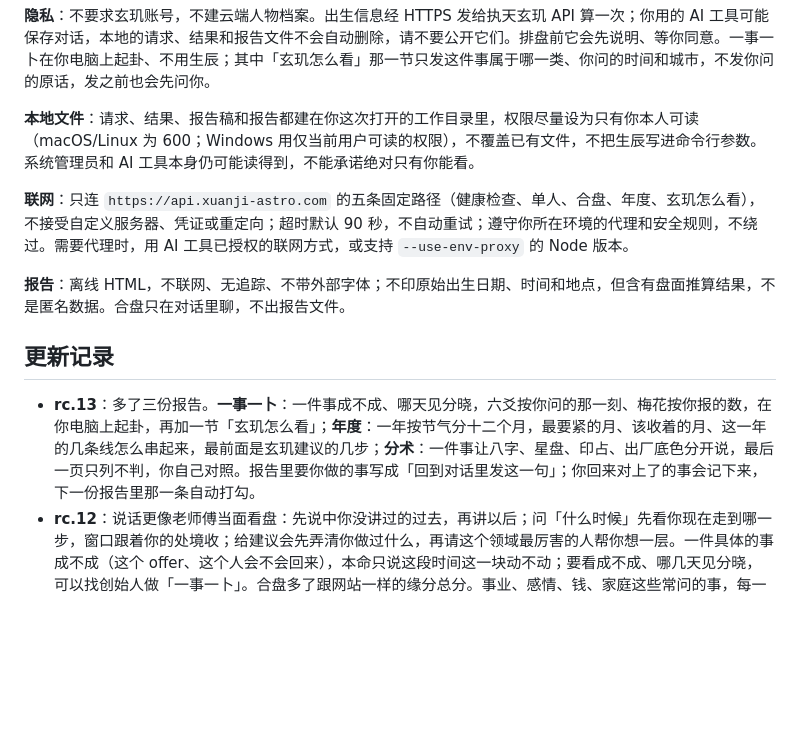
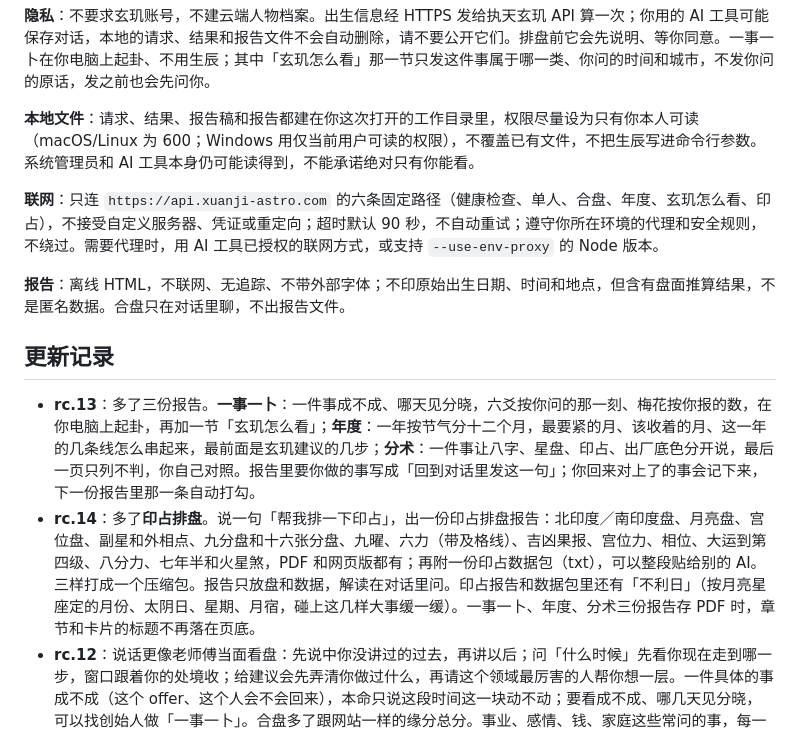
Before and after one commit to xuanji-astro/xuanji-skill, a Markdown page: README.md, the part around one of its changes. Drawn GitHub-style; blank space fills up the shorter version.

```diff
--- a/README.md
+++ b/README.md
@@ -99,13 +105,14 @@ node scripts/check_report.mjs --request request.json --report report.html   #
 
 **本地文件**：请求、结果、报告稿和报告都建在你这次打开的工作目录里，权限尽量设为只有你本人可读（macOS/Linux 为 600；Windows 用仅当前用户可读的权限），不覆盖已有文件，不把生辰写进命令行参数。系统管理员和 AI 工具本身仍可能读得到，不能承诺绝对只有你能看。
 
-**联网**：只连 `https://api.xuanji-astro.com` 的五条固定路径（健康检查、单人、合盘、年度、玄玑怎么看），不接受自定义服务器、凭证或重定向；超时默认 90 秒，不自动重试；遵守你所在环境的代理和安全规则，不绕过。需要代理时，用 AI 工具已授权的联网方式，或支持 `--use-env-proxy` 的 Node 版本。
+**联网**：只连 `https://api.xuanji-astro.com` 的六条固定路径（健康检查、单人、合盘、年度、玄玑怎么看、印占），不接受自定义服务器、凭证或重定向；超时默认 90 秒，不自动重试；遵守你所在环境的代理和安全规则，不绕过。需要代理时，用 AI 工具已授权的联网方式，或支持 `--use-env-proxy` 的 Node 版本。
 
 **报告**：离线 HTML，不联网、无追踪、不带外部字体；不印原始出生日期、时间和地点，但含有盘面推算结果，不是匿名数据。合盘只在对话里聊，不出报告文件。
 
 ## 更新记录
 
 - **rc.13**：多了三份报告。**一事一卜**：一件事成不成、哪天见分晓，六爻按你问的那一刻、梅花按你报的数，在你电脑上起卦，再加一节「玄玑怎么看」；**年度**：一年按节气分十二个月，最要紧的月、该收着的月、这一年的几条线怎么串起来，最前面是玄玑建议的几步；**分术**：一件事让八字、星盘、印占、出厂底色分开说，最后一页只列不判，你自己对照。报告里要你做的事写成「回到对话里发这一句」；你回来对上了的事会记下来，下一份报告里那一条自动打勾。
+- **rc.14**：多了**印占排盘**。说一句「帮我排一下印占」，出一份印占排盘报告：北印度／南印度盘、月亮盘、宫位盘、副星和外相点、九分盘和十六张分盘、九曜、六力（带及格线）、吉凶果报、宫位力、相位、大运到第四级、八分力、七年半和火星煞，PDF 和网页版都有；再附一份印占数据包（txt），可以整段贴给别的 AI。三样打成一个压缩包。报告只放盘和数据，解读在对话里问。印占报告和数据包里还有「不利日」（按月亮星座定的月份、太阴日、星期、月宿，碰上这几样大事缓一缓）。一事一卜、年度、分术三份报告存 PDF 时，章节和卡片的标题不再落在页底。
 - **rc.12**：说话更像老师傅当面看盘：先说中你没讲过的过去，再讲以后；问「什么时候」先看你现在走到哪一步，窗口跟着你的处境收；给建议会先弄清你做过什么，再请这个领域最厉害的人帮你想一层。一件具体的事成不成（这个 offer、这个人会不会回来），本命只说这段时间这一块动不动；要看成不成、哪几天见分晓，可以找创始人做「一事一卜」。合盘多了跟网站一样的缘分总分。事业、感情、钱、家庭这些常问的事，每一类都有现成的答法。报告可以分段写、断了接着写，写报告的 AI 一次写不完也能出完整版；Windows 上 PDF 的权限跟 HTML 一样只给你本人。
 - **rc.11**：手机上也能看——去执天玄玑网站排盘，在生辰页分享里点「复制给AI」，贴给手机上的 AI 就能接着聊；身强身弱校正的题跟网站一样，每题多了「说不准」，几种判法本来就一致的盘不再主动问；出生证上的时间直接按定案算，随口说「再校准一下」不会改你的时辰；定时辰的补问把问法一样的年份并成一题，22 岁以前的年份按上学的事问；报告按盘写全，重点章固定三章；Windows 上存文件更稳。
 - **rc.10.2**：报告生成时就整份画好，换个地方打开（手机、预览窗口）也是完整的；电脑上装了 Chrome 或 Edge，会同时给一份 PDF；出不了完整报告就不给残缺的。
```
Also changed, not shown: other parts of README.md (+8 -2 lines), SKILL.md (+7 -6 lines), docs/api.md (+5 -0 lines), reference/印占.md (added, +40 -0 lines), docs/assets/report-vedic.png (added), 13 other files.
